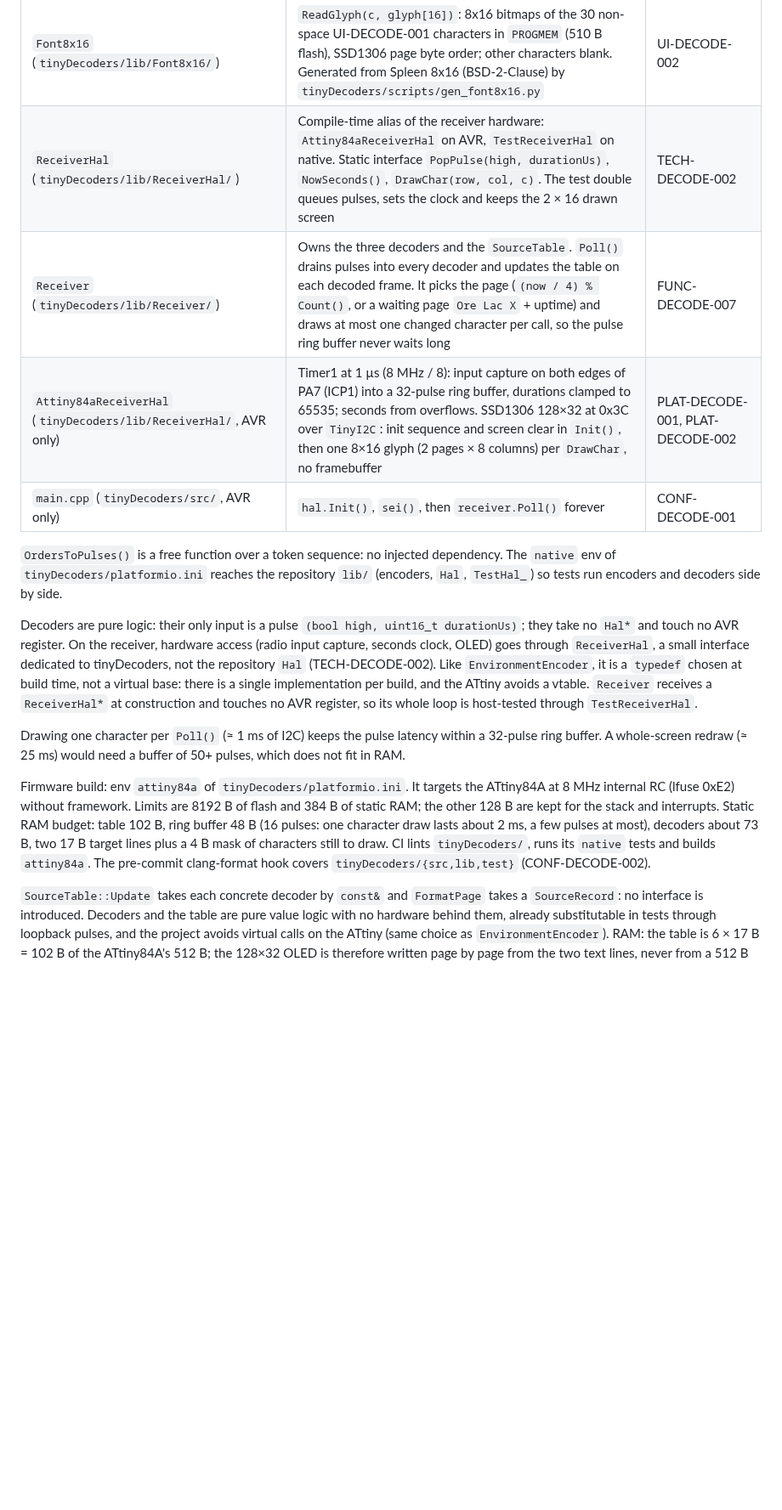
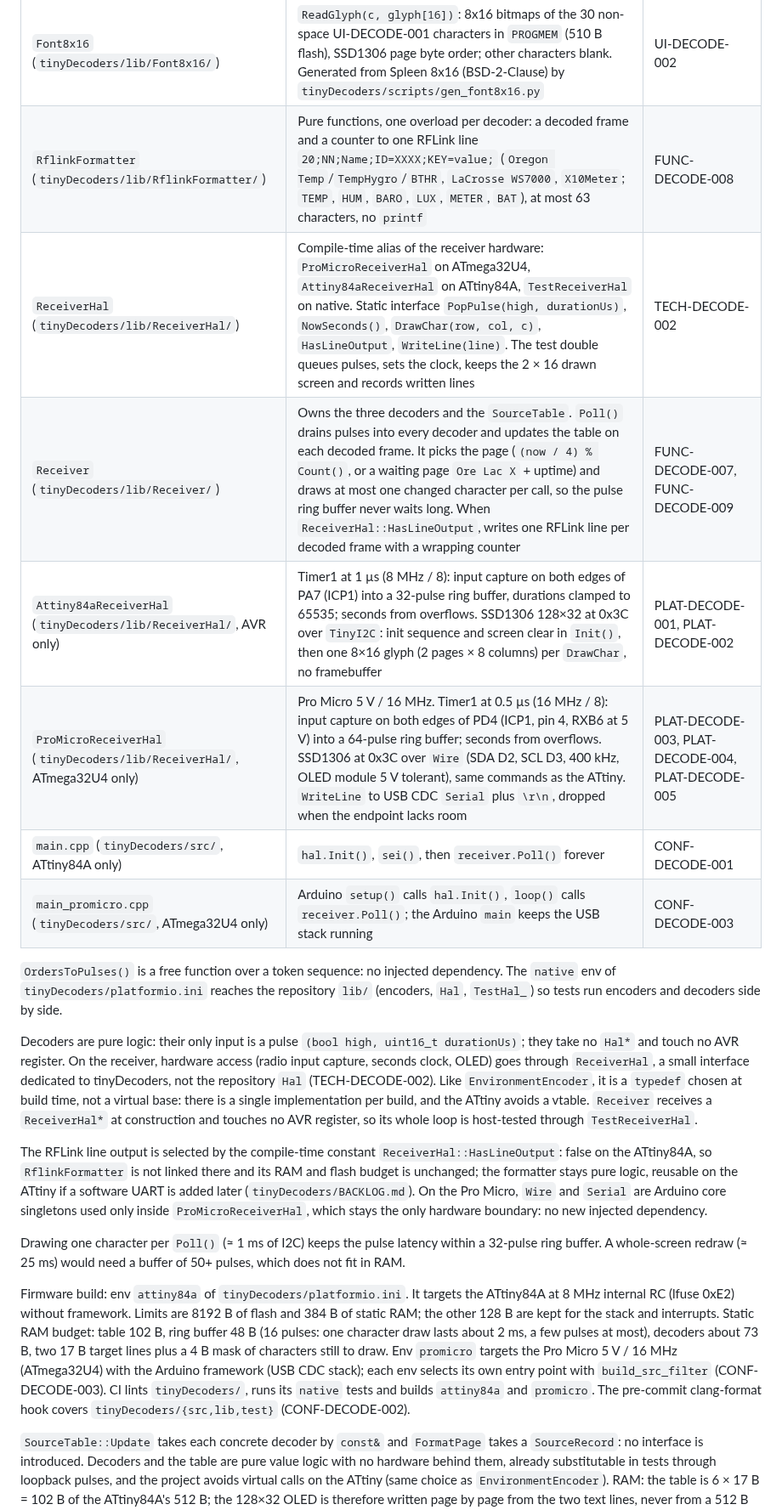
Before and after one commit to arcadien/tinySensor, a Markdown page: docs/architecture.md, the part around one of its changes. Shown at 85% size. GitHub-like rendering; blank space fills up the shorter version.

Commit message:
arch(CONF-DECODE-003): add Pro Micro receiver HAL and RFLink formatter
Co-Authored-By: Claude Opus 5.5 <noreply@anthropic.com>

```diff
--- a/docs/architecture.md
+++ b/docs/architecture.md
@@ -150,18 +159,23 @@ graph TD
 | `SourceTable` (`tinyDecoders/lib/SourceTable/`) | Keeps the last `SourceRecord` per source `(kind, id)` (Oregon channel, Lacrosse address, Lacrosse lux address, X10 address), max 6, oldest replaced; maps each decoder's values into common units (tenths, lux, mV from X10 BCD) with a presence bitmask | FUNC-DECODE-006 |
 | `PageFormatter` (`tinyDecoders/lib/PageFormatter/`) | Pure function: one `SourceRecord` + age in seconds to two 16-character lines (values, source label `Ore1`/`Lac3`/`X10`, age `12s`/`5m`/`2h`/`1d`) over a 31-glyph character set | UI-DECODE-001 |
 | `Font8x16` (`tinyDecoders/lib/Font8x16/`) | `ReadGlyph(c, glyph[16])`: 8x16 bitmaps of the 30 non-space UI-DECODE-001 characters in `PROGMEM` (510 B flash), SSD1306 page byte order; other characters blank. Generated from Spleen 8x16 (BSD-2-Clause) by `tinyDecoders/scripts/gen_font8x16.py` | UI-DECODE-002 |
-| `ReceiverHal` (`tinyDecoders/lib/ReceiverHal/`) | Compile-time alias of the receiver hardware: `Attiny84aReceiverHal` on AVR, `TestReceiverHal` on native. Static interface `PopPulse(high, durationUs)`, `NowSeconds()`, `DrawChar(row, col, c)`. The test double queues pulses, sets the clock and keeps the 2 × 16 drawn screen | TECH-DECODE-002 |
-| `Receiver` (`tinyDecoders/lib/Receiver/`) | Owns the three decoders and the `SourceTable`. `Poll()` drains pulses into every decoder and updates the table on each decoded frame. It picks the page (`(now / 4) % Count()`, or a waiting page `Ore Lac X` + uptime) and draws at most one changed character per call, so the pulse ring buffer never waits long | FUNC-DECODE-007 |
+| `RflinkFormatter` (`tinyDecoders/lib/RflinkFormatter/`) | Pure functions, one overload per decoder: a decoded frame and a counter to one RFLink line `20;NN;Name;ID=XXXX;KEY=value;` (`Oregon Temp`/`TempHygro`/`BTHR`, `LaCrosse WS7000`, `X10Meter`; `TEMP`, `HUM`, `BARO`, `LUX`, `METER`, `BAT`), at most 63 characters, no `printf` | FUNC-DECODE-008 |
+| `ReceiverHal` (`tinyDecoders/lib/ReceiverHal/`) | Compile-time alias of the receiver hardware: `ProMicroReceiverHal` on ATmega32U4, `Attiny84aReceiverHal` on ATtiny84A, `TestReceiverHal` on native. Static interface `PopPulse(high, durationUs)`, `NowSeconds()`, `DrawChar(row, col, c)`, `HasLineOutput`, `WriteLine(line)`. The test double queues pulses, sets the clock, keeps the 2 × 16 drawn screen and records written lines | TECH-DECODE-002 |
+| `Receiver` (`tinyDecoders/lib/Receiver/`) | Owns the three decoders and the `SourceTable`. `Poll()` drains pulses into every decoder and updates the table on each decoded frame. It picks the page (`(now / 4) % Count()`, or a waiting page `Ore Lac X` + uptime) and draws at most one changed character per call, so the pulse ring buffer never waits long. When `ReceiverHal::HasLineOutput`, writes one RFLink line per decoded frame with a wrapping counter | FUNC-DECODE-007, FUNC-DECODE-009 |
 | `Attiny84aReceiverHal` (`tinyDecoders/lib/ReceiverHal/`, AVR only) | Timer1 at 1 µs (8 MHz / 8): input capture on both edges of PA7 (ICP1) into a 32-pulse ring buffer, durations clamped to 65535; seconds from overflows. SSD1306 128×32 at 0x3C over `TinyI2C`: init sequence and screen clear in `Init()`, then one 8×16 glyph (2 pages × 8 columns) per `DrawChar`, no framebuffer | PLAT-DECODE-001, PLAT-DECODE-002 |
-| `main.cpp` (`tinyDecoders/src/`, AVR only) | `hal.Init()`, `sei()`, then `receiver.Poll()` forever | CONF-DECODE-001 |
+| `ProMicroReceiverHal` (`tinyDecoders/lib/ReceiverHal/`, ATmega32U4 only) | Pro Micro 5 V / 16 MHz. Timer1 at 0.5 µs (16 MHz / 8): input capture on both edges of PD4 (ICP1, pin 4, RXB6 at 5 V) into a 64-pulse ring buffer; seconds from overflows. SSD1306 at 0x3C over `Wire` (SDA D2, SCL D3, 400 kHz, OLED module 5 V tolerant), same commands as the ATtiny. `WriteLine` to USB CDC `Serial` plus `\r\n`, dropped when the endpoint lacks room | PLAT-DECODE-003, PLAT-DECODE-004, PLAT-DECODE-005 |
+| `main.cpp` (`tinyDecoders/src/`, ATtiny84A only) | `hal.Init()`, `sei()`, then `receiver.Poll()` forever | CONF-DECODE-001 |
+| `main_promicro.cpp` (`tinyDecoders/src/`, ATmega32U4 only) | Arduino `setup()` calls `hal.Init()`, `loop()` calls `receiver.Poll()`; the Arduino `main` keeps the USB stack running | CONF-DECODE-003 |
 
 `OrdersToPulses()` is a free function over a token sequence: no injected dependency. The `native` env of `tinyDecoders/platformio.ini` reaches the repository `lib/` (encoders, `Hal`, `TestHal_`) so tests run encoders and decoders side by side.
 
 Decoders are pure logic: their only input is a pulse `(bool high, uint16_t durationUs)`; they take no `Hal*` and touch no AVR register. On the receiver, hardware access (radio input capture, seconds clock, OLED) goes through `ReceiverHal`, a small interface dedicated to tinyDecoders, not the repository `Hal` (TECH-DECODE-002). Like `EnvironmentEncoder`, it is a `typedef` chosen at build time, not a virtual base: there is a single implementation per build, and the ATtiny avoids a vtable. `Receiver` receives a `ReceiverHal*` at construction and touches no AVR register, so its whole loop is host-tested through `TestReceiverHal`.
 
+The RFLink line output is selected by the compile-time constant `ReceiverHal::HasLineOutput`: false on the ATtiny84A, so `RflinkFormatter` is not linked there and its RAM and flash budget is unchanged; the formatter stays pure logic, reusable on the ATtiny if a software UART is added later (`tinyDecoders/BACKLOG.md`). On the Pro Micro, `Wire` and `Serial` are Arduino core singletons used only inside `ProMicroReceiverHal`, which stays the only hardware boundary: no new injected dependency.
+
 Drawing one character per `Poll()` (≈ 1 ms of I2C) keeps the pulse latency within a 32-pulse ring buffer. A whole-screen redraw (≈ 25 ms) would need a buffer of 50+ pulses, which does not fit in RAM.
 
-Firmware build: env `attiny84a` of `tinyDecoders/platformio.ini`. It targets the ATtiny84A at 8 MHz internal RC (lfuse 0xE2) without framework. Limits are 8192 B of flash and 384 B of static RAM; the other 128 B are kept for the stack and interrupts. Static RAM budget: table 102 B, ring buffer 48 B (16 pulses: one character draw lasts about 2 ms, a few pulses at most), decoders about 73 B, two 17 B target lines plus a 4 B mask of characters still to draw. CI lints `tinyDecoders/`, runs its `native` tests and builds `attiny84a`. The pre-commit clang-format hook covers `tinyDecoders/{src,lib,test}` (CONF-DECODE-002).
+Firmware build: env `attiny84a` of `tinyDecoders/platformio.ini`. It targets the ATtiny84A at 8 MHz internal RC (lfuse 0xE2) without framework. Limits are 8192 B of flash and 384 B of static RAM; the other 128 B are kept for the stack and interrupts. Static RAM budget: table 102 B, ring buffer 48 B (16 pulses: one character draw lasts about 2 ms, a few pulses at most), decoders about 73 B, two 17 B target lines plus a 4 B mask of characters still to draw. Env `promicro` targets the Pro Micro 5 V / 16 MHz (ATmega32U4) with the Arduino framework (USB CDC stack); each env selects its own entry point with `build_src_filter` (CONF-DECODE-003). CI lints `tinyDecoders/`, runs its `native` tests and builds `attiny84a` and `promicro`. The pre-commit clang-format hook covers `tinyDecoders/{src,lib,test}` (CONF-DECODE-002).
 
 `SourceTable::Update` takes each concrete decoder by `const&` and `FormatPage` takes a `SourceRecord`: no interface is introduced. Decoders and the table are pure value logic with no hardware behind them, already substitutable in tests through loopback pulses, and the project avoids virtual calls on the ATtiny (same choice as `EnvironmentEncoder`). RAM: the table is 6 × 17 B = 102 B of the ATtiny84A's 512 B; the 128×32 OLED is therefore written page by page from the two text lines, never from a 512 B framebuffer.
 
```
Also changed, not shown: other parts of docs/architecture.md (+24 -9 lines).
